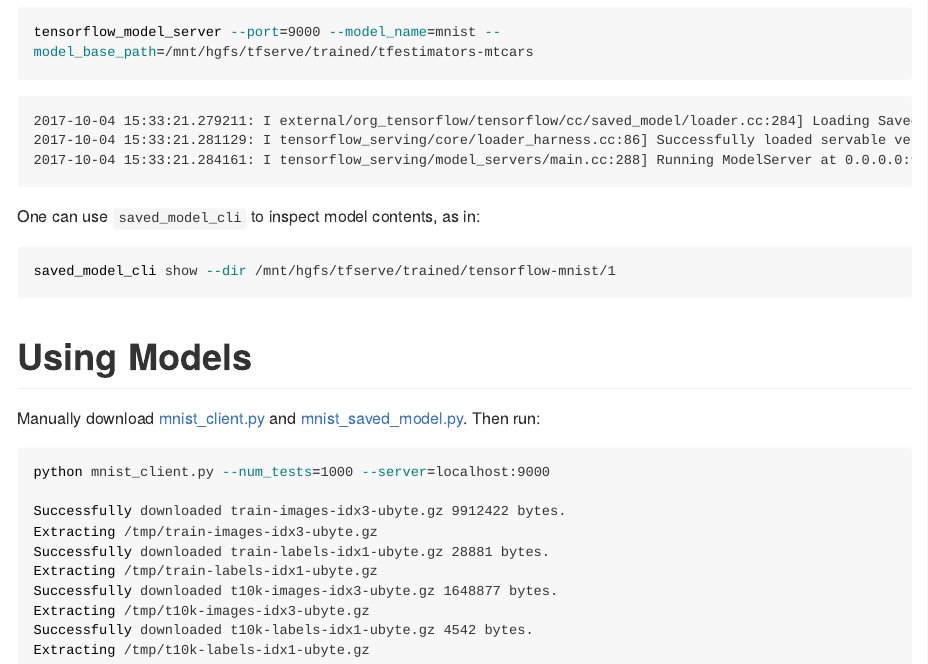
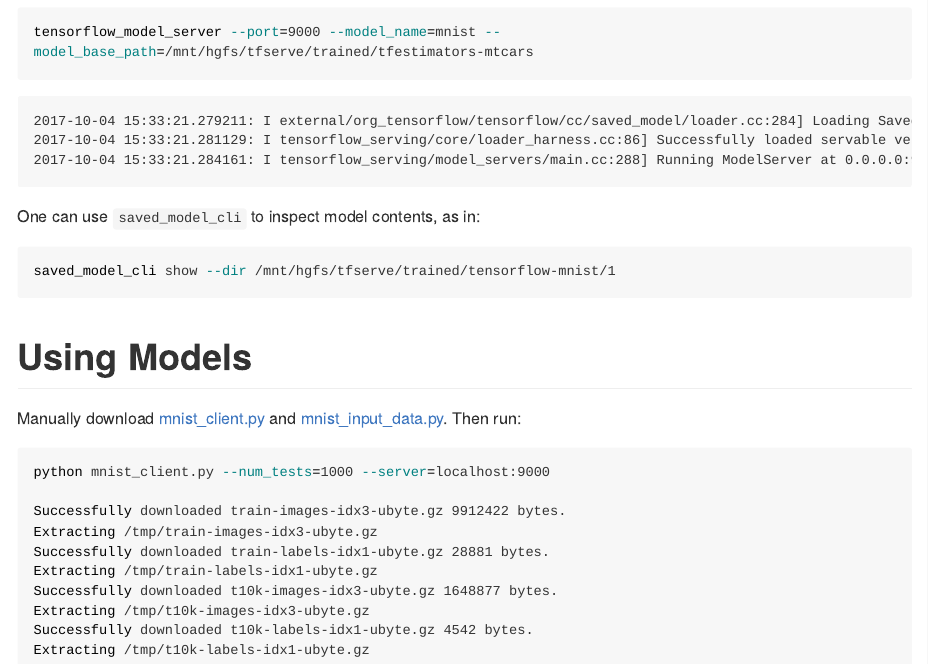
Before and after one commit to rstudio/tfdeploy, an R Markdown document (README.Rmd): the page in a window 1100 px wide, from 4690 px down. Rendered offline with R 4.5, knitr and Pandoc, with nearby package versions; some code elsewhere in the file could not run offline; long lines of code are wrapped.

Commit message:
fix reference to mnist_input_data.py

````diff
--- a/README.Rmd
+++ b/README.Rmd
@@ -184,7 +184,7 @@ saved_model_cli show --dir /mnt/hgfs/tfserve/trained/tensorflow-mnist/1
 
 # Using Models
 
-Manually download [mnist_client.py](https://raw.githubusercontent.com/tensorflow/serving/master/tensorflow_serving/example/mnist_client.py) and [mnist_saved_model.py](https://raw.githubusercontent.com/tensorflow/serving/master/tensorflow_serving/example/mnist_saved_model.py). Then run:
+Manually download [mnist_client.py](https://raw.githubusercontent.com/tensorflow/serving/master/tensorflow_serving/example/mnist_client.py) and [mnist_input_data.py](https://raw.githubusercontent.com/tensorflow/serving/master/tensorflow_serving/example/mnist_input_data.py). Then run:
 
 ```{bash eval=F}
 python mnist_client.py --num_tests=1000 --server=localhost:9000
````
